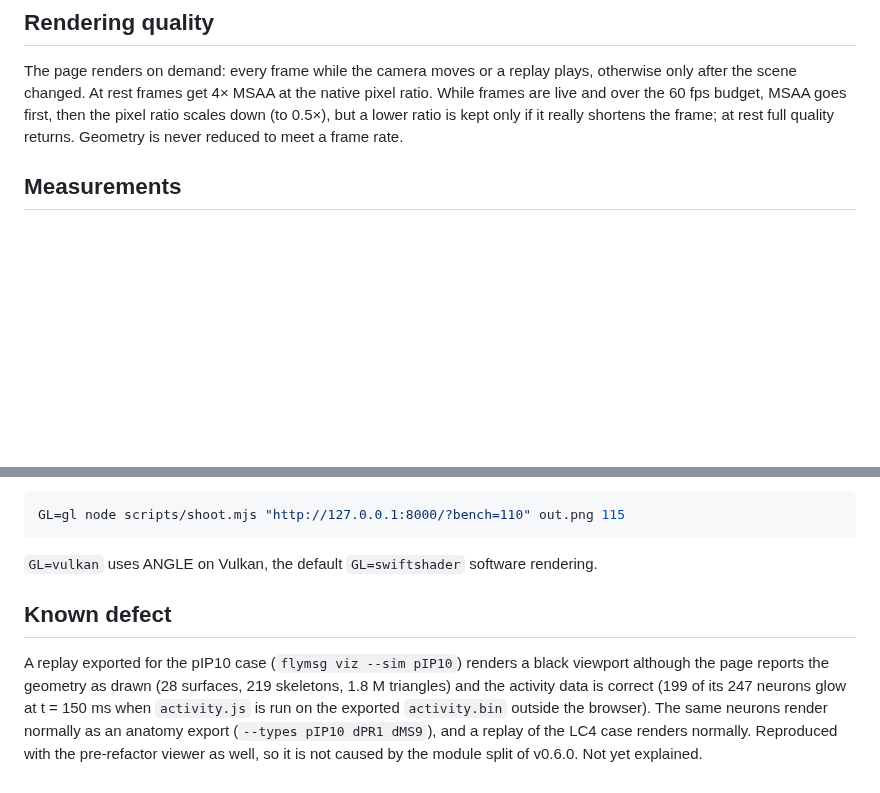
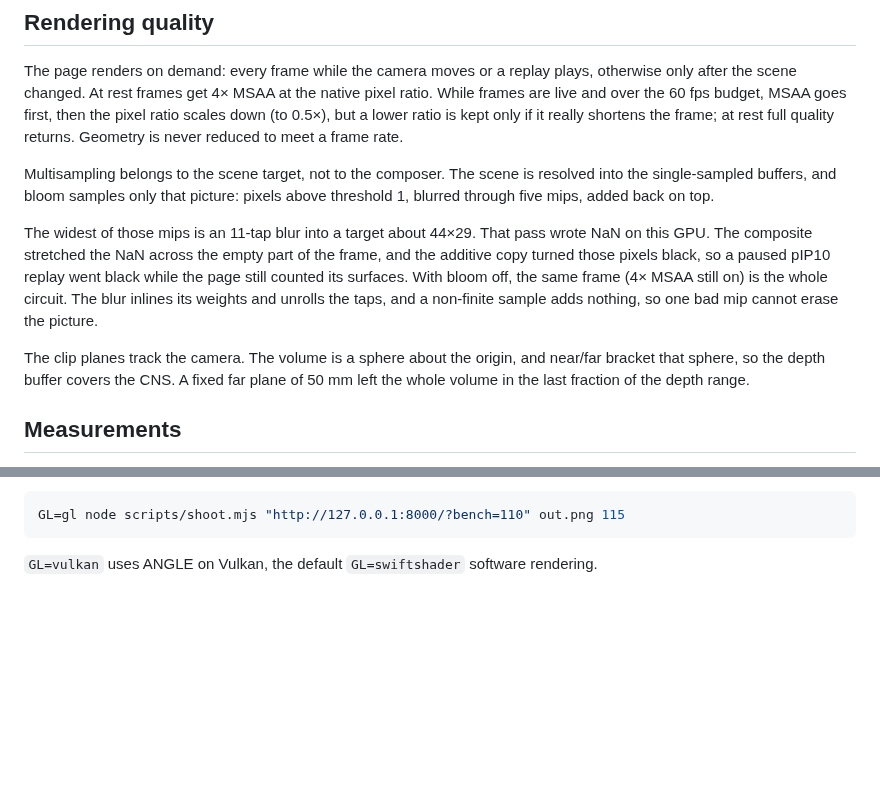
Before and after one commit to gianlucamazza/flymsg, a Markdown page: docs/viz.md, 2 parts joined by grey strips. GitHub-like rendering; blank space fills up the shorter version.

````diff
--- a/docs/viz.md
+++ b/docs/viz.md
@@ -51,6 +51,21 @@ frames are live and over the 60 fps budget, MSAA goes first, then the pixel rati
 (to 0.5×), but a lower ratio is kept only if it really shortens the frame; at rest full quality
 returns. Geometry is never reduced to meet a frame rate.
 
+Multisampling belongs to the scene target, not to the composer. The scene is resolved into the
+single-sampled buffers, and bloom samples only that picture: pixels above threshold 1, blurred
+through five mips, added back on top.
+
+The widest of those mips is an 11-tap blur into a target about 44×29. That pass wrote NaN on
+this GPU. The composite stretched the NaN across the empty part of the frame, and the additive
+copy turned those pixels black, so a paused pIP10 replay went black while the page still
+counted its surfaces. With bloom off, the same frame (4× MSAA still on) is the whole circuit.
+The blur inlines its weights and unrolls the taps, and a non-finite sample adds nothing, so
+one bad mip cannot erase the picture.
+
+The clip planes track the camera. The volume is a sphere about the origin, and near/far bracket
+that sphere, so the depth buffer covers the CNS. A fixed far plane of 50 mm left the whole
+volume in the last fraction of the depth range.
+
 ## Measurements
 
 Intel Iris Xe (TGL GT2), Chromium with ANGLE on OpenGL, 1400 × 900, replay of LC4_R playing
@@ -80,13 +95,3 @@ GL=gl node scripts/shoot.mjs "http://127.0.0.1:8000/?bench=110" out.png 115
 ```
 
 `GL=vulkan` uses ANGLE on Vulkan, the default `GL=swiftshader` software rendering.
-
-## Known defect
-
-A replay exported for the pIP10 case (`flymsg viz --sim pIP10`) renders a black viewport
-although the page reports the geometry as drawn (28 surfaces, 219 skeletons, 1.8 M triangles)
-and the activity data is correct (199 of its 247 neurons glow at t = 150 ms when
-`activity.js` is run on the exported `activity.bin` outside the browser). The same neurons
-render normally as an anatomy export (`--types pIP10 dPR1 dMS9`), and a replay of the LC4
-case renders normally. Reproduced with the pre-refactor viewer as well, so it is not caused
-by the module split of v0.6.0. Not yet explained.
````
Also changed, not shown: CHANGELOG.md (+24 -0 lines), README.md (+20 -7 lines), docs/img/anatomy.png (added), docs/img/pathway.png (added), docs/img/replay.png, 4 other files.
